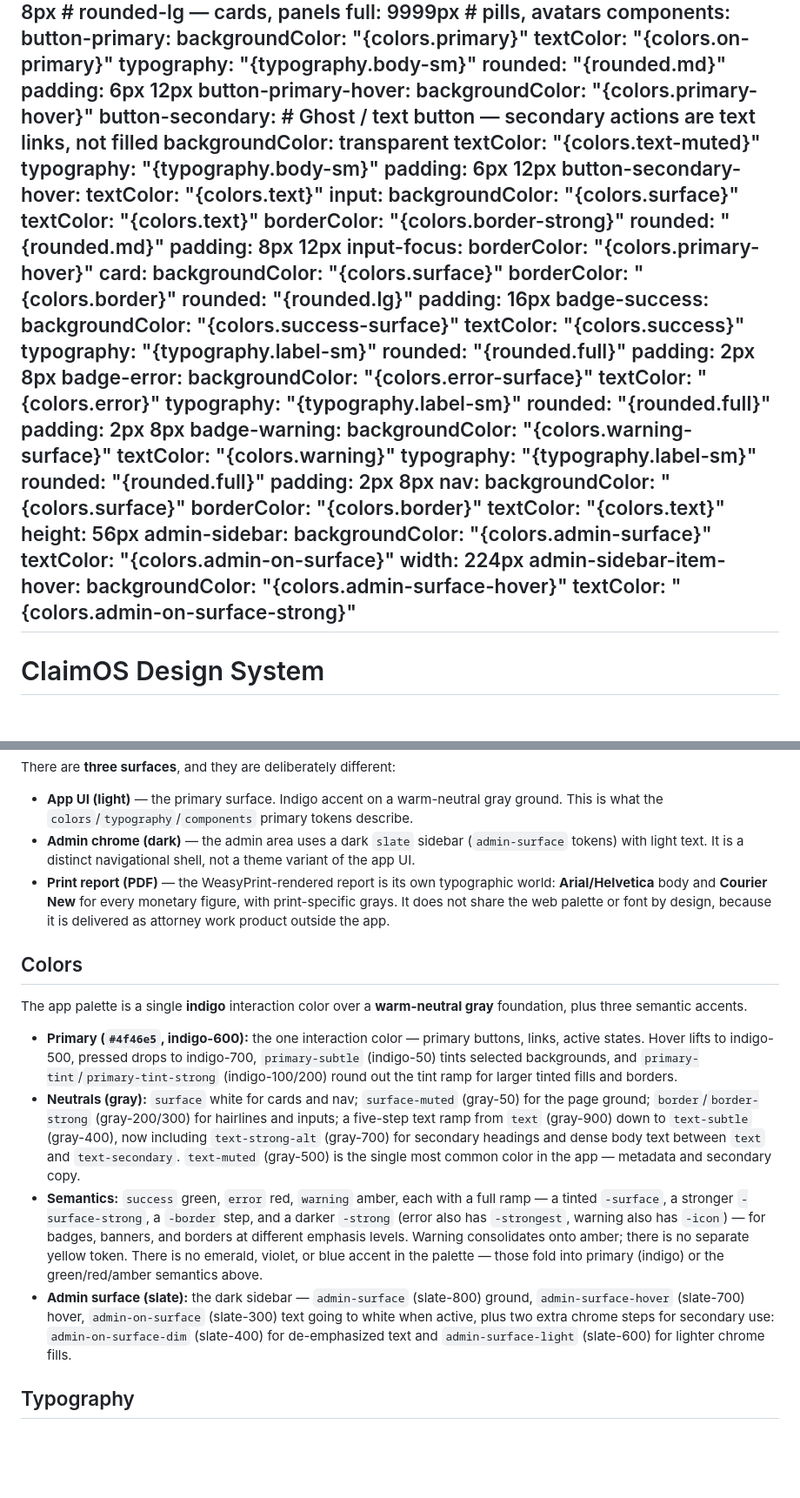
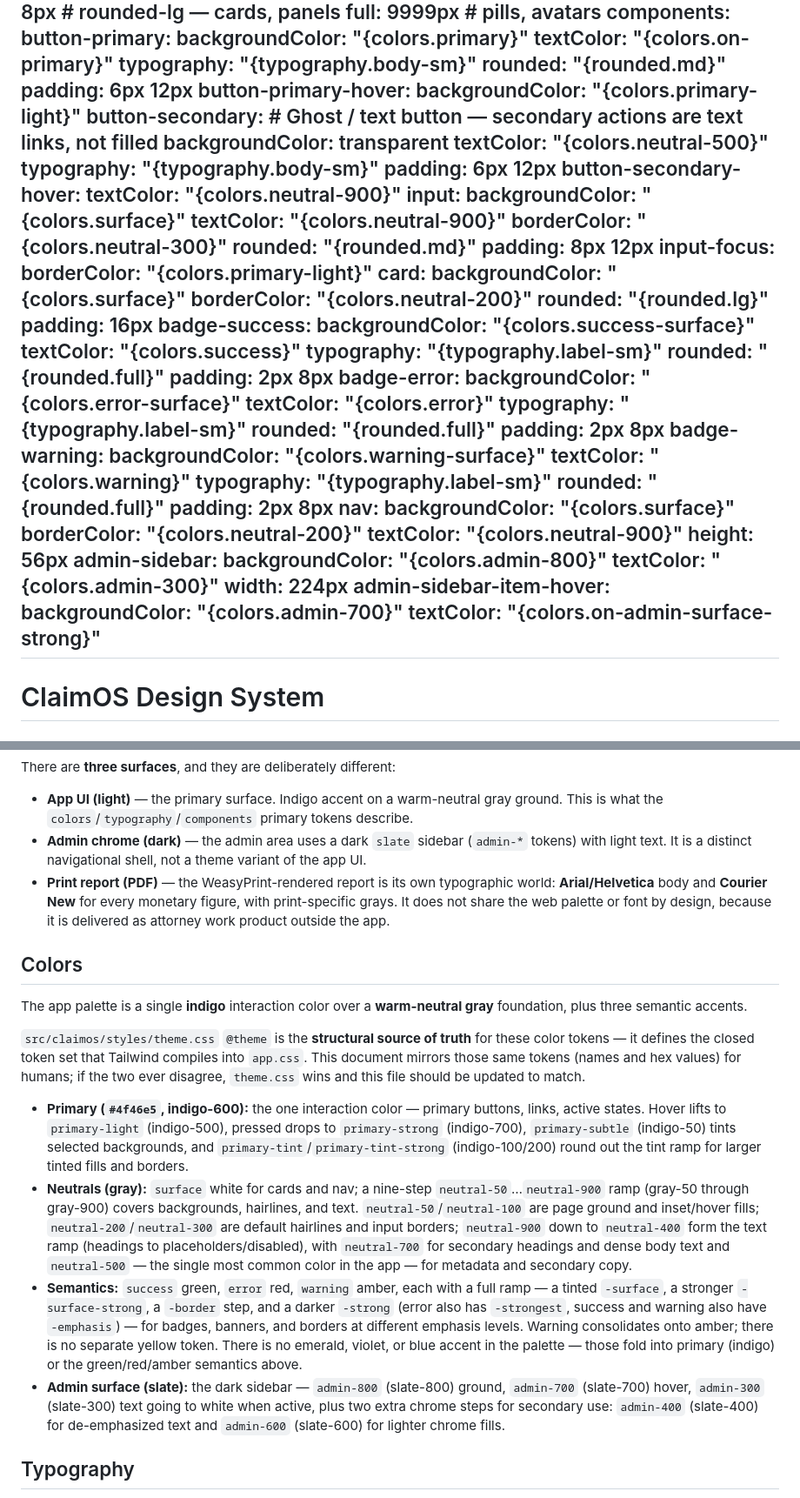
Before and after one commit to clawmondor/cvp, a Markdown page: DESIGN.md, 2 parts joined by grey strips. Shown at 87% size. Drawn GitHub-style; blank space fills up the shorter version.

Commit message:
docs: reconcile DESIGN.md color tokens with theme.css @theme (source of truth)
Renames DESIGN.md's color token names to match the closed token set now
shipped in src/claimos/styles/theme.css @theme: primary-hover/active ->
primary-light/strong, text/text-secondary/text-muted/text-subtle/
text-strong-alt + surface-muted/sunken + border/border-strong -> the
neutral-50..900 ramp, success-icon/warning-icon -> success-emphasis/
warning-emphasis, and admin-surface* -> admin-300/400/600/700/800. Adds a
note that theme.css @theme is the structural source of truth (compiled to
app.css) and DESIGN.md documents the same tokens for humans.

```diff
--- a/DESIGN.md
+++ b/DESIGN.md
@@ -135,26 +134,26 @@ components:
     rounded: "{rounded.md}"
     padding: 6px 12px
   button-primary-hover:
-    backgroundColor: "{colors.primary-hover}"
+    backgroundColor: "{colors.primary-light}"
   button-secondary:
     # Ghost / text button — secondary actions are text links, not filled
     backgroundColor: transparent
-    textColor: "{colors.text-muted}"
+    textColor: "{colors.neutral-500}"
     typography: "{typography.body-sm}"
     padding: 6px 12px
   button-secondary-hover:
-    textColor: "{colors.text}"
+    textColor: "{colors.neutral-900}"
   input:
     backgroundColor: "{colors.surface}"
-    textColor: "{colors.text}"
-    borderColor: "{colors.border-strong}"
+    textColor: "{colors.neutral-900}"
+    borderColor: "{colors.neutral-300}"
     rounded: "{rounded.md}"
     padding: 8px 12px
   input-focus:
-    borderColor: "{colors.primary-hover}"
+    borderColor: "{colors.primary-light}"
   card:
     backgroundColor: "{colors.surface}"
-    borderColor: "{colors.border}"
+    borderColor: "{colors.neutral-200}"
     rounded: "{rounded.lg}"
     padding: 16px
   badge-success:
@@ -177,16 +176,16 @@ components:
     padding: 2px 8px
   nav:
     backgroundColor: "{colors.surface}"
-    borderColor: "{colors.border}"
-    textColor: "{colors.text}"
+    borderColor: "{colors.neutral-200}"
+    textColor: "{colors.neutral-900}"
     height: 56px
   admin-sidebar:
-    backgroundColor: "{colors.admin-surface}"
-    textColor: "{colors.admin-on-surface}"
+    backgroundColor: "{colors.admin-800}"
+    textColor: "{colors.admin-300}"
     width: 224px
   admin-sidebar-item-hover:
-    backgroundColor: "{colors.admin-surface-hover}"
-    textColor: "{colors.admin-on-surface-strong}"
+    backgroundColor: "{colors.admin-700}"
+    textColor: "{colors.on-admin-surface-strong}"
 ---
 
 # ClaimOS Design System
@@ -212,7 +211,7 @@ There are **three surfaces**, and they are deliberately different:
   ground. This is what the `colors`/`typography`/`components` primary tokens
   describe.
 - **Admin chrome (dark)** — the admin area uses a dark `slate` sidebar
-  (`admin-surface` tokens) with light text. It is a distinct navigational shell,
+  (`admin-*` tokens) with light text. It is a distinct navigational shell,
   not a theme variant of the app UI.
 - **Print report (PDF)** — the WeasyPrint-rendered report is its own typographic
   world: **Arial/Helvetica** body and **Courier New** for every monetary figure,
@@ -224,30 +223,39 @@ There are **three surfaces**, and they are deliberately different:
 The app palette is a single **indigo** interaction color over a **warm-neutral
 gray** foundation, plus three semantic accents.
 
+`src/claimos/styles/theme.css` `@theme` is the **structural source of
+truth** for these color tokens — it defines the closed token set that Tailwind
+compiles into `app.css`. This document mirrors those same tokens (names and
+hex values) for humans; if the two ever disagree, `theme.css` wins and this
+file should be updated to match.
+
 - **Primary (`#4f46e5`, indigo-600):** the one interaction color — primary
-  buttons, links, active states. Hover lifts to indigo-500, pressed drops to
-  indigo-700, `primary-subtle` (indigo-50) tints selected backgrounds, and
-  `primary-tint`/`primary-tint-strong` (indigo-100/200) round out the tint
-  ramp for larger tinted fills and borders.
-- **Neutrals (gray):** `surface` white for cards and nav; `surface-muted`
-  (gray-50) for the page ground; `border`/`border-strong` (gray-200/300) for
-  hairlines and inputs; a five-step text ramp from `text` (gray-900) down to
-  `text-subtle` (gray-400), now including `text-strong-alt` (gray-700) for
-  secondary headings and dense body text between `text` and `text-secondary`.
-  `text-muted` (gray-500) is the single most common color in the app —
-  metadata and secondary copy.
+  buttons, links, active states. Hover lifts to `primary-light` (indigo-500),
+  pressed drops to `primary-strong` (indigo-700), `primary-subtle` (indigo-50)
+  tints selected backgrounds, and `primary-tint`/`primary-tint-strong`
+  (indigo-100/200) round out the tint ramp for larger tinted fills and
+  borders.
+- **Neutrals (gray):** `surface` white for cards and nav; a nine-step
+  `neutral-50`…`neutral-900` ramp (gray-50 through gray-900) covers
+  backgrounds, hairlines, and text. `neutral-50`/`neutral-100` are page ground
+  and inset/hover fills; `neutral-200`/`neutral-300` are default hairlines and
+  input borders; `neutral-900` down to `neutral-400` form the text ramp
+  (headings to placeholders/disabled), with `neutral-700` for secondary
+  headings and dense body text and `neutral-500` — the single most common
+  color in the app — for metadata and secondary copy.
 - **Semantics:** `success` green, `error` red, `warning` amber, each with a
   full ramp — a tinted `-surface`, a stronger `-surface-strong`, a `-border`
-  step, and a darker `-strong` (error also has `-strongest`, warning also has
-  `-icon`) — for badges, banners, and borders at different emphasis levels.
-  Warning consolidates onto amber; there is no separate yellow token. There is
-  no emerald, violet, or blue accent in the palette — those fold into primary
-  (indigo) or the green/red/amber semantics above.
-- **Admin surface (slate):** the dark sidebar — `admin-surface` (slate-800)
-  ground, `admin-surface-hover` (slate-700) hover, `admin-on-surface`
-  (slate-300) text going to white when active, plus two extra chrome steps for
-  secondary use: `admin-on-surface-dim` (slate-400) for de-emphasized text and
-  `admin-surface-light` (slate-600) for lighter chrome fills.
+  step, and a darker `-strong` (error also has `-strongest`, success and
+  warning also have `-emphasis`) — for badges, banners, and borders at
+  different emphasis levels. Warning consolidates onto amber; there is no
+  separate yellow token. There is no emerald, violet, or blue accent in the
+  palette — those fold into primary (indigo) or the green/red/amber semantics
+  above.
+- **Admin surface (slate):** the dark sidebar — `admin-800` (slate-800)
+  ground, `admin-700` (slate-700) hover, `admin-300` (slate-300) text going to
+  white when active, plus two extra chrome steps for secondary use: `admin-400`
+  (slate-400) for de-emphasized text and `admin-600` (slate-600) for lighter
+  chrome fills.
 
 ## Typography
 
```
Also changed, not shown: other parts of DESIGN.md (+22 -23 lines).
